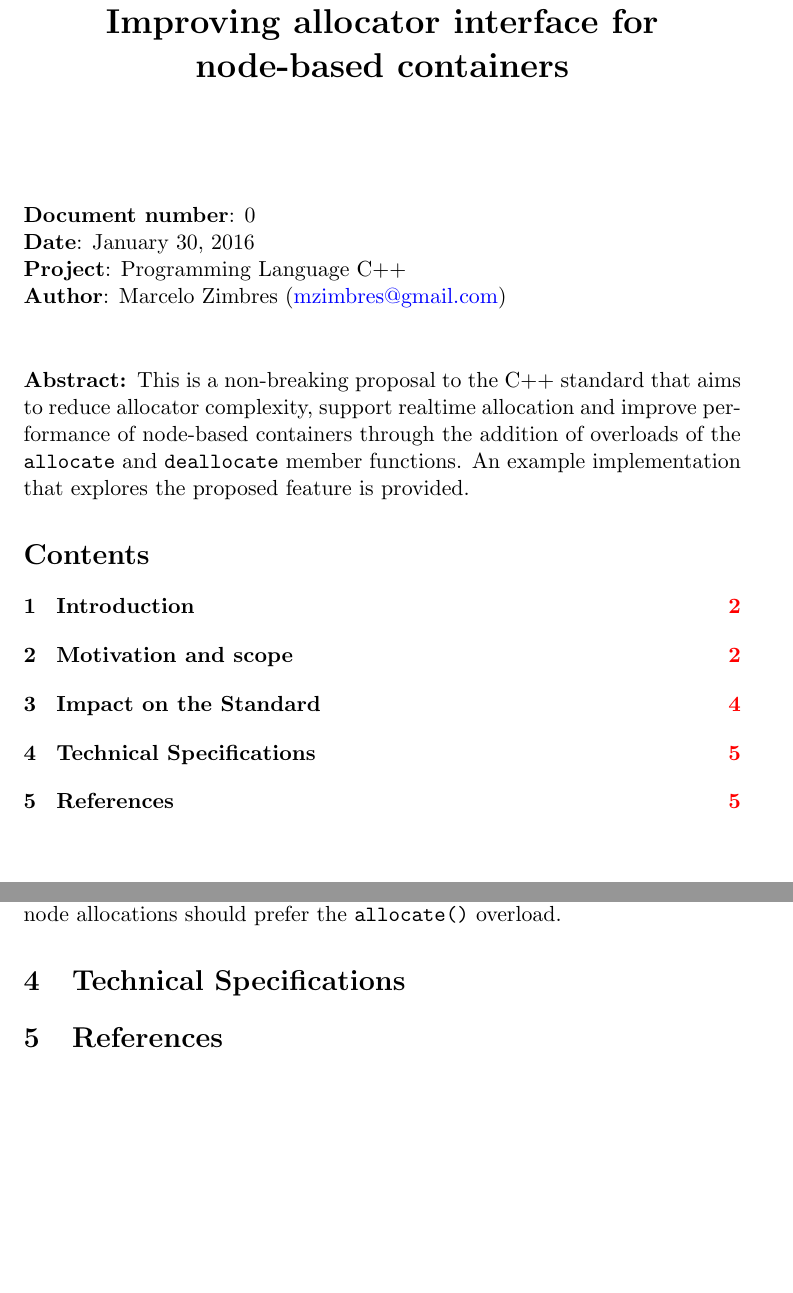
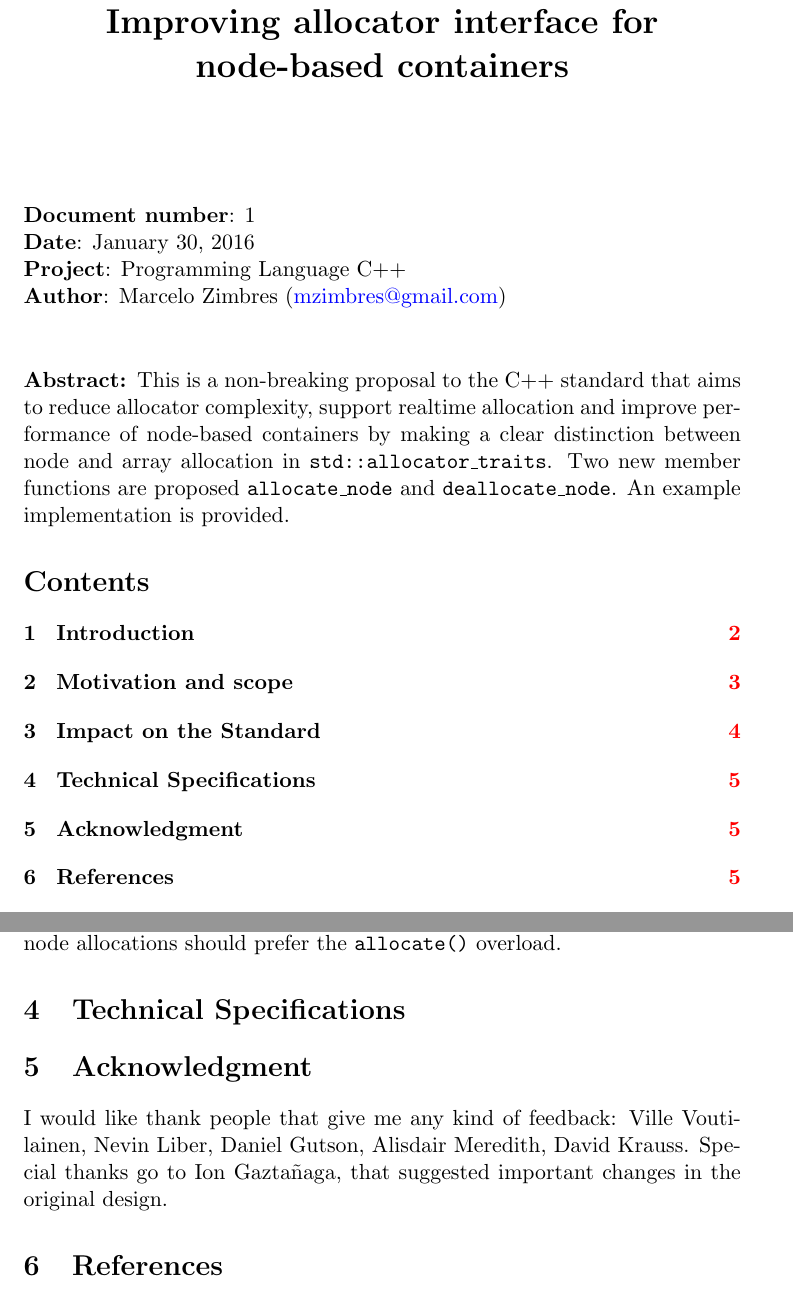
Before and after one commit to mzimbres/rtcpp, a LaTeX document (doc/proposal_allocator.tex): two parts of pages 1 and 5 of 5 before the commit and two parts of pages 1 and 5 of 6 after it, joined at a grey line, cut so that both start at the same text, the shorter picture padded with empty space. Compiled offline with pdfLaTeX.

Commit message:
Improvements in proposal version 1.

```diff
--- a/doc/proposal_allocator.tex
+++ b/doc/proposal_allocator.tex
@@ -77,7 +77,7 @@ urlcolor=blue           % color of external links
 %\vspace{1cm}
 
 \noindent
-{\bf Document number}:  0 \\
+{\bf Document number}:  1 \\
 {\bf Date}:  \today \\
 {\bf Project}: Programming Language C++ \\
 {\bf Author}: Marcelo Zimbres (\href{mailto:mzimbres@gmail.com}{mzimbres@gmail.com})
@@ -85,12 +85,12 @@ urlcolor=blue           % color of external links
 \vspace{1cm}
 
 \noindent
-{\bf Abstract: }This is a non-breaking proposal to the C++ standard
-that aims to reduce allocator complexity, support realtime allocation
-and improve performance of node-based containers through the addition
-of overloads of the \texttt{allocate} and \texttt{deallocate} member
-functions. An example implementation that explores the proposed
-feature is provided.
+{\bf Abstract: }This is a non-breaking proposal to the C++ standard that aims
+to reduce allocator complexity, support realtime allocation and improve
+performance of node-based containers by making a clear distinction between node
+and array allocation in \texttt{std::allocator\_traits}.  Two new member
+functions are proposed \texttt{allocate\_node} and \texttt{deallocate\_node}.
+An example implementation is provided.
 
 \tableofcontents
 
@@ -293,6 +303,12 @@ The rebound type used for node allocations should prefer the
 
 \section{Technical Specifications}
 
+\section{Acknowledgment}
+
+I would like thank people that give me any kind of feedback: Ville Voutilainen,
+Nevin Liber, Daniel Gutson, Alisdair Meredith, David Krauss. Special thanks go
+to Ion Gaztañaga, that suggested important changes in the original design.
+
 \begin{thebibliography}{9}
 
   \bibitem{middleditch} Sean Middleditch, \url{http://www.open-std.org/jtc1/sc22/wg21/docs/papers/2015/p0038r0.html}
```
Also changed, not shown: doc/proposal_allocator.tex (19 more changed lines).
